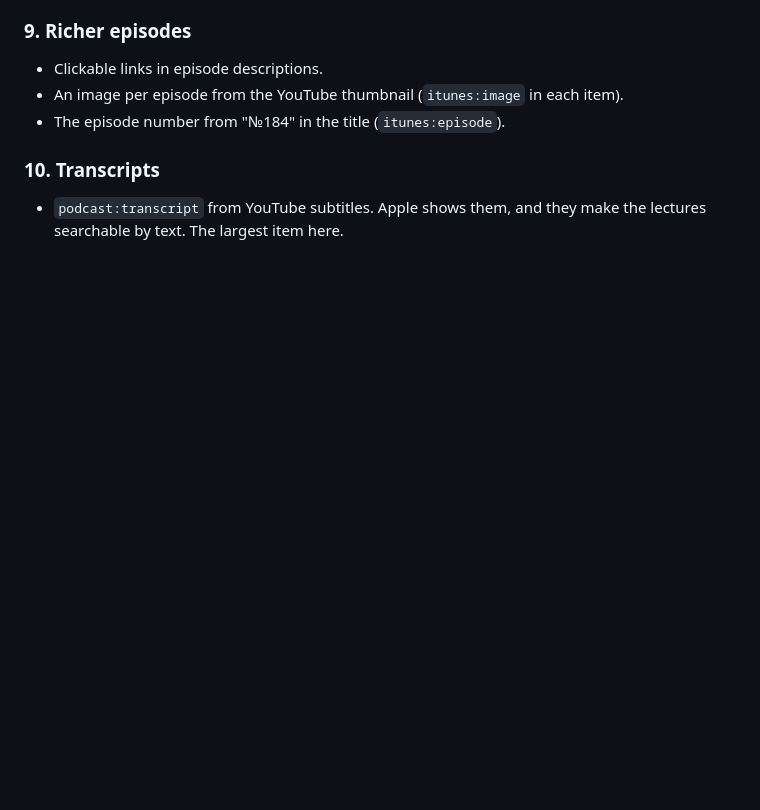
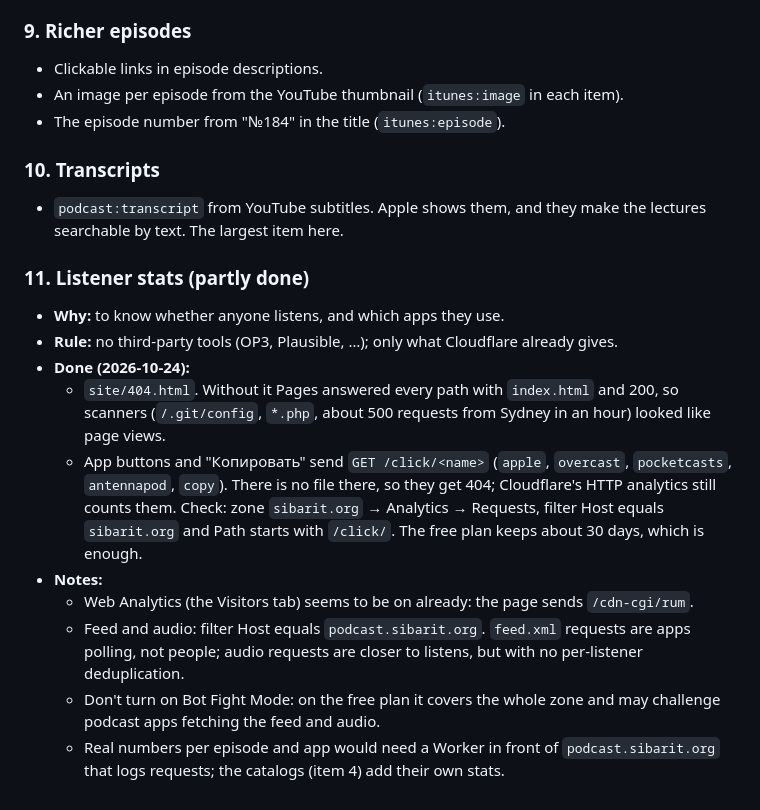
Before and after one commit to BuHogeJI2/sybarite-feed, a Markdown page: docs/roadmap.md, the part around the change. GitHub-like rendering; blank space fills up the shorter version.

Commit message:
docs: add listener stats to roadmap

```diff
--- a/docs/roadmap.md
+++ b/docs/roadmap.md
@@ -91,3 +91,22 @@ backfill is in progress. Each item below gets its own plan in `docs/plans/` befo
 ### 10. Transcripts
 - `podcast:transcript` from YouTube subtitles. Apple shows them, and they make the lectures
   searchable by text. The largest item here.
+
+### 11. Listener stats (partly done)
+- **Why:** to know whether anyone listens, and which apps they use.
+- **Rule:** no third-party tools (OP3, Plausible, …); only what Cloudflare already gives.
+- **Done (2026-10-24):**
+  - `site/404.html`. Without it Pages answered every path with `index.html` and 200, so scanners
+    (`/.git/config`, `*.php`, about 500 requests from Sydney in an hour) looked like page views.
+  - App buttons and "Копировать" send `GET /click/<name>` (`apple`, `overcast`, `pocketcasts`,
+    `antennapod`, `copy`). There is no file there, so they get 404; Cloudflare's HTTP analytics
+    still counts them. Check: zone `sibarit.org` → Analytics → Requests, filter Host equals
+    `sibarit.org` and Path starts with `/click/`. The free plan keeps about 30 days, which is enough.
+- **Notes:**
+  - Web Analytics (the Visitors tab) seems to be on already: the page sends `/cdn-cgi/rum`.
+  - Feed and audio: filter Host equals `podcast.sibarit.org`. `feed.xml` requests are apps polling,
+    not people; audio requests are closer to listens, but with no per-listener deduplication.
+  - Don't turn on Bot Fight Mode: on the free plan it covers the whole zone and may challenge podcast
+    apps fetching the feed and audio.
+  - Real numbers per episode and app would need a Worker in front of `podcast.sibarit.org` that
+    logs requests; the catalogs (item 4) add their own stats.
```
